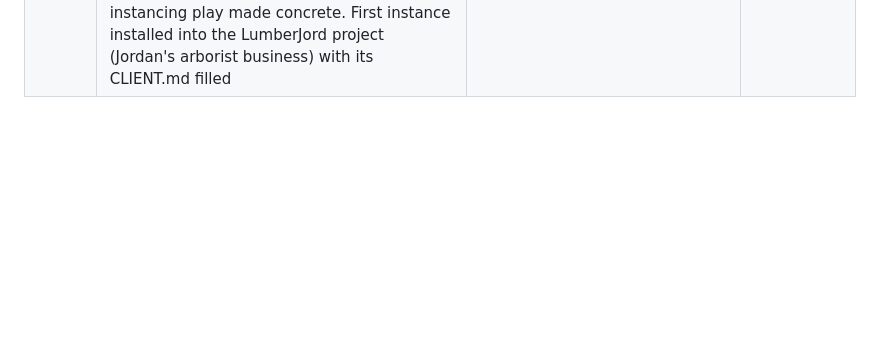
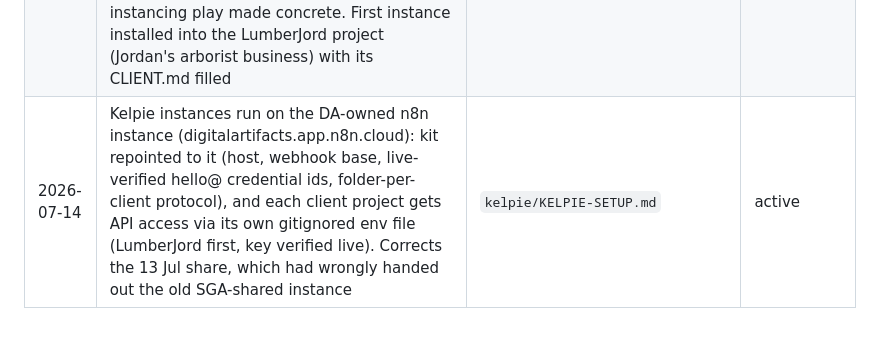
Before and after one commit to isaiahwong-bit/Digital-Artifacts, a Markdown page: planning/decision-log.md, the part around the change. Rendered like a GitHub page; blank space fills up the shorter version.

Commit message:
Log the Kelpie n8n-instance decision (DA-owned box, env-based client access)
Co-Authored-By: Claude Fable 5 <noreply@anthropic.com>

```diff
--- a/planning/decision-log.md
+++ b/planning/decision-log.md
@@ -47,3 +47,4 @@ Format: `YYYY-MM-DD | decision | linked file | status`
 | 2026-07-05 | Decided to take the public repo private (live pricing and deal records now sit in it). Hard order: wire a fine-grained read-only PAT into the five brain-fetch workflows (a, f, g, h, j) and verify, then flip. Gated on Isaiah creating the PAT | `planning/private-repo-migration.md` | draft |
 | 2026-07-07 | Kelpie launches 8 July: v1 rates signed off by the launch decision (A$60 quote visit, A$150 job, A$750 cap, A$1,500 setup, 5-day grace, flat A$600 graduation). Offer file flipped active, collateral QA'd and re-rendered, launch checklist and paste-ready emails written. Pilot = Matt; batch-2 gets the fire-safety PDF at teardown stage, never as a cold blast | `planning/kelpie-launch.md` | active |
 | 2026-07-13 | Built the Kelpie setup kit: a self-contained `kelpie/` folder (setup runbook, client config, n8n workflow template, ledger schema, capture forward, report template) that a fresh Claude Code session inside any client project can execute end to end. This is the instancing play made concrete. First instance installed into the LumberJord project (Jordan's arborist business) with its CLIENT.md filled | `kelpie/KELPIE-SETUP.md` | active |
+| 2026-07-14 | Kelpie instances run on the DA-owned n8n instance (digitalartifacts.app.n8n.cloud): kit repointed to it (host, webhook base, live-verified hello@ credential ids, folder-per-client protocol), and each client project gets API access via its own gitignored env file (LumberJord first, key verified live). Corrects the 13 Jul share, which had wrongly handed out the old SGA-shared instance | `kelpie/KELPIE-SETUP.md` | active |
```
